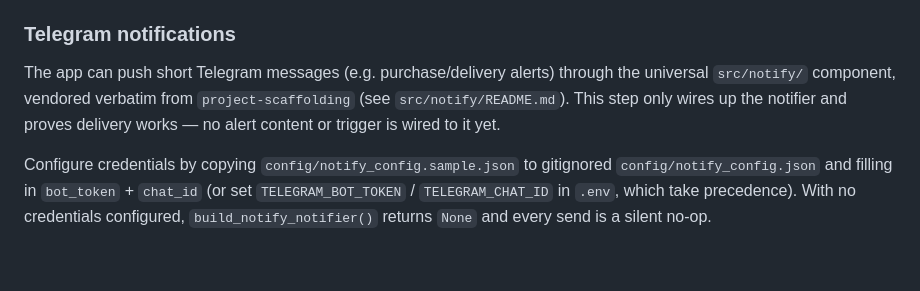
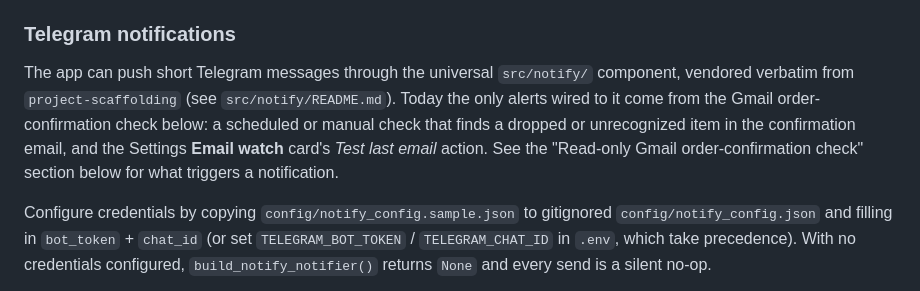
Before and after one commit to ferraroroberto/grocery-shopping-automation, a Markdown page: README.md, the part around the change. Rendered like a GitHub page; blank space fills up the shorter version.

Commit message:
docs: fix three stale doc sections flagged by audit (#229) (#233)
- README.md Telegram section said no alert content/trigger was wired,
  but the Gmail order-confirmation check (#72, #73) now sends alerts
  through it — a reader deciding whether to configure the bot token
  was told it does nothing
- supermarket-benchmark.md said only Mercadona/Ametller have a cart
  handler, but Carrefour now has both a handler and an email parser
  (#150) — the paragraph a store-switch recommendation is weighed
  against was wrong
- automation/README.md's module table still listed Ametller in
  product_search.py's store coverage and pointed at the old Search
  tab, but Ametller was dropped (#211) and search moved into
  Items -> Add item (#182)

```diff
--- a/README.md
+++ b/README.md
@@ -194,11 +194,13 @@ Edit `src/config.json` to customize:
 
 ### Telegram notifications
 
-The app can push short Telegram messages (e.g. purchase/delivery alerts) through
-the universal `src/notify/` component, vendored verbatim from
-`project-scaffolding` (see `src/notify/README.md`). This step only wires up the
-notifier and proves delivery works — no alert content or trigger is wired to it
-yet.
+The app can push short Telegram messages through the universal `src/notify/`
+component, vendored verbatim from `project-scaffolding` (see
+`src/notify/README.md`). Today the only alerts wired to it come from the
+Gmail order-confirmation check below: a scheduled or manual check that finds
+a dropped or unrecognized item in the confirmation email, and the Settings
+**Email watch** card's *Test last email* action. See the "Read-only Gmail
+order-confirmation check" section below for what triggers a notification.
 
 Configure credentials by copying `config/notify_config.sample.json` to
 gitignored `config/notify_config.json` and filling in `bot_token` + `chat_id`
```
Also changed, not shown: automation/README.md (+1 -1 lines), docs/supermarket-benchmark.md (+1 -1 lines).
